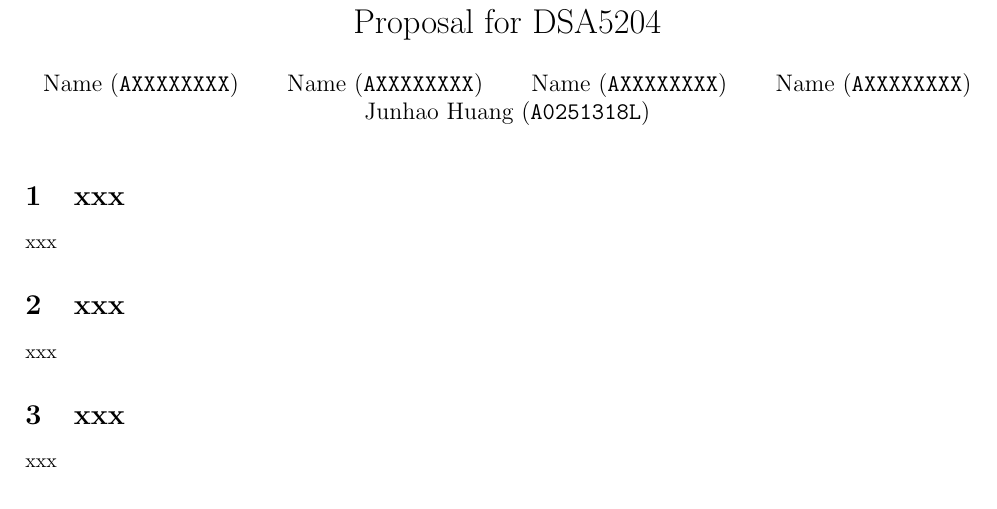
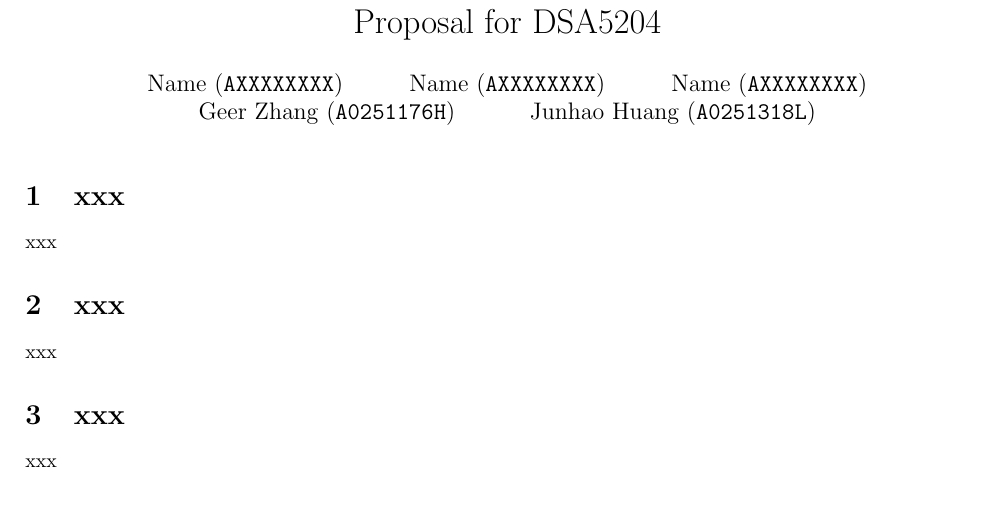
Before and after one commit to oooo26/DSA5204_project, a LaTeX document (proposal/main.tex, which reads proposal/sections/title&authors.tex): part of the page, cut so that both start at the same text. Compiled offline with pdfLaTeX.

Commit message:
Update title&authors.tex

```diff
--- a/proposal/sections/title&authors.tex
+++ b/proposal/sections/title&authors.tex
@@ -5,7 +5,7 @@
   \and
   Name (\texttt{AXXXXXXXX})
   \and
-  Name (\texttt{AXXXXXXXX})
+  Geer Zhang (\texttt{A0251176H})
   \and
   Junhao Huang (\texttt{A0251318L})
 }
```
